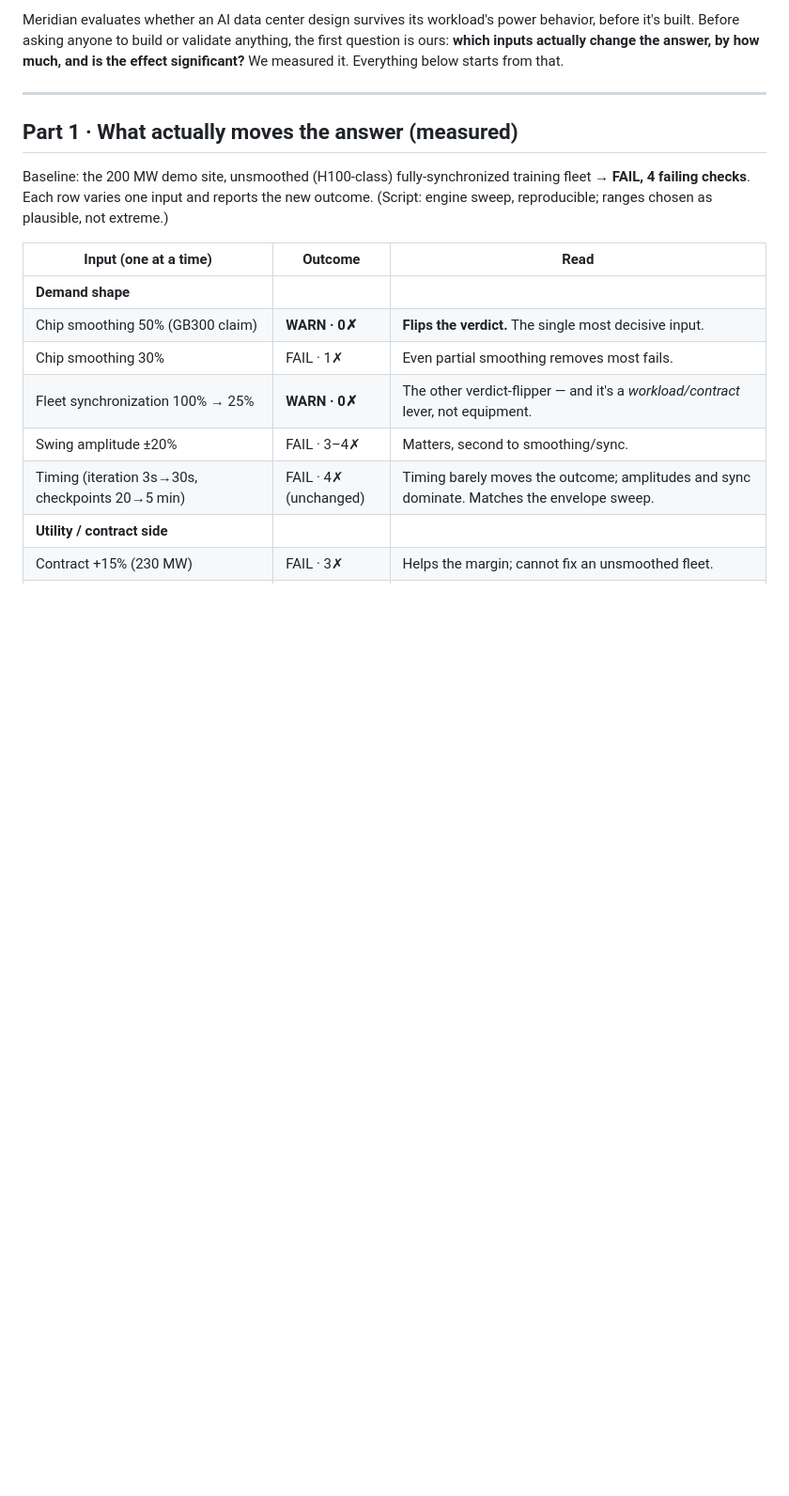
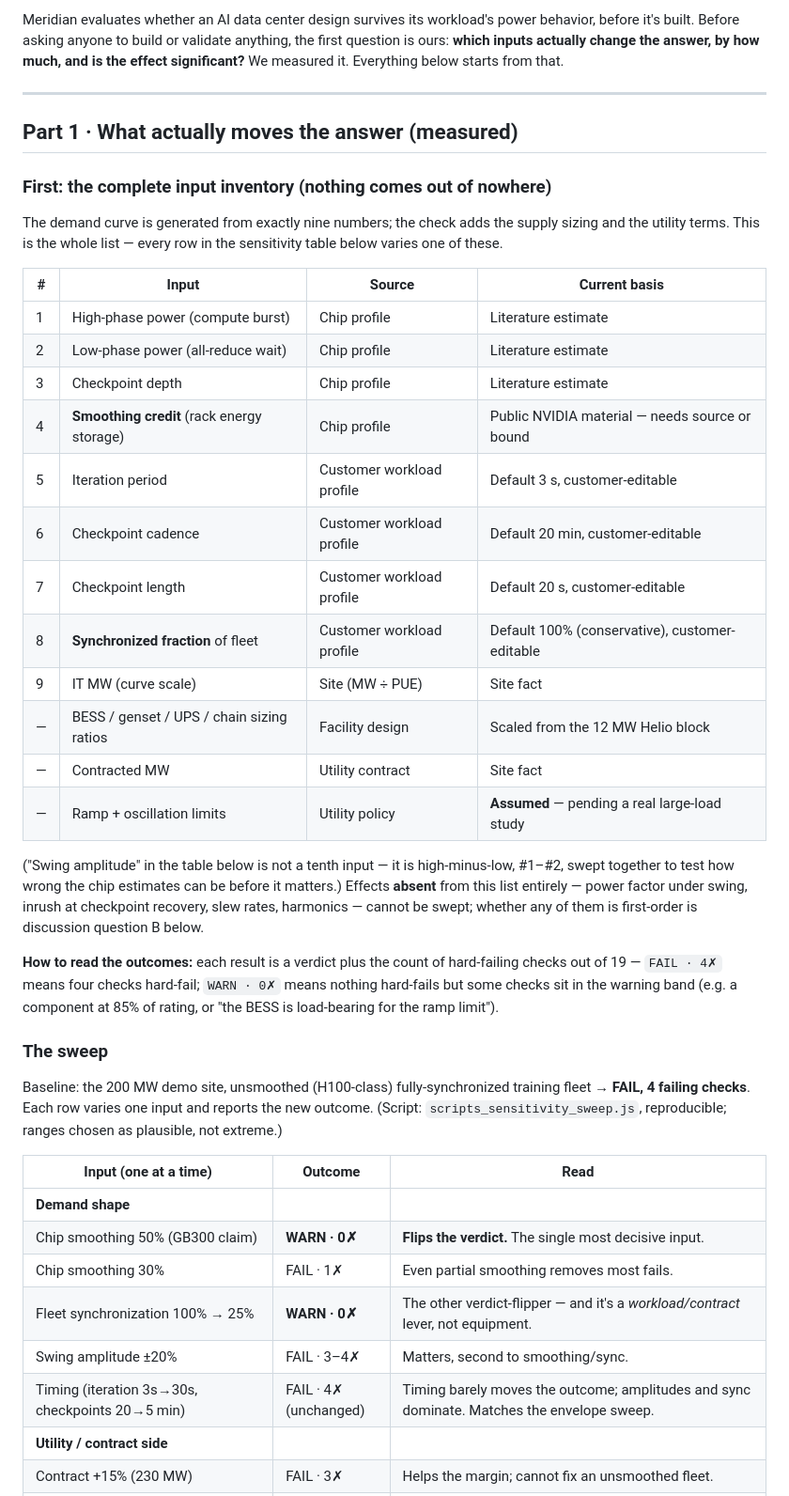
Before and after one commit to voltai-inc/meridian, a Markdown page: TEAM_BRIEF_POWER_MODEL.md, the part around one of its changes. Shown at 94% size. Rendered like a GitHub page; blank space fills up the shorter version.

```diff
--- a/TEAM_BRIEF_POWER_MODEL.md
+++ b/TEAM_BRIEF_POWER_MODEL.md
@@ -10,9 +10,41 @@ it. Everything below starts from that.
 
 ## Part 1 · What actually moves the answer (measured)
 
+### First: the complete input inventory (nothing comes out of nowhere)
+
+The demand curve is generated from exactly nine numbers; the check adds the supply sizing and the
+utility terms. This is the whole list — every row in the sensitivity table below varies one of these.
+
+| # | Input | Source | Current basis |
+|---|---|---|---|
+| 1 | High-phase power (compute burst) | Chip profile | Literature estimate |
+| 2 | Low-phase power (all-reduce wait) | Chip profile | Literature estimate |
+| 3 | Checkpoint depth | Chip profile | Literature estimate |
+| 4 | **Smoothing credit** (rack energy storage) | Chip profile | Public NVIDIA material — needs source or bound |
+| 5 | Iteration period | Customer workload profile | Default 3 s, customer-editable |
+| 6 | Checkpoint cadence | Customer workload profile | Default 20 min, customer-editable |
+| 7 | Checkpoint length | Customer workload profile | Default 20 s, customer-editable |
+| 8 | **Synchronized fraction** of fleet | Customer workload profile | Default 100% (conservative), customer-editable |
+| 9 | IT MW (curve scale) | Site (MW ÷ PUE) | Site fact |
+| — | BESS / genset / UPS / chain sizing ratios | Facility design | Scaled from the 12 MW Helio block |
+| — | Contracted MW | Utility contract | Site fact |
+| — | Ramp + oscillation limits | Utility policy | **Assumed** — pending a real large-load study |
+
+("Swing amplitude" in the table below is not a tenth input — it is high-minus-low, #1–#2, swept
+together to test how wrong the chip estimates can be before it matters.) Effects **absent** from
+this list entirely — power factor under swing, inrush at checkpoint recovery, slew rates,
+harmonics — cannot be swept; whether any of them is first-order is discussion question B below.
+
+**How to read the outcomes:** each result is a verdict plus the count of hard-failing checks out
+of 19 — `FAIL · 4✗` means four checks hard-fail; `WARN · 0✗` means nothing hard-fails but some
+checks sit in the warning band (e.g. a component at 85% of rating, or "the BESS is load-bearing
+for the ramp limit").
+
+### The sweep
+
 Baseline: the 200 MW demo site, unsmoothed (H100-class) fully-synchronized training fleet →
 **FAIL, 4 failing checks**. Each row varies one input and reports the new outcome. (Script:
-engine sweep, reproducible; ranges chosen as plausible, not extreme.)
+`scripts_sensitivity_sweep.js`, reproducible; ranges chosen as plausible, not extreme.)
 
 | Input (one at a time) | Outcome | Read |
 |---|---|---|
```
Also changed, not shown: other parts of TEAM_BRIEF_POWER_MODEL.md (+53 -42 lines).
